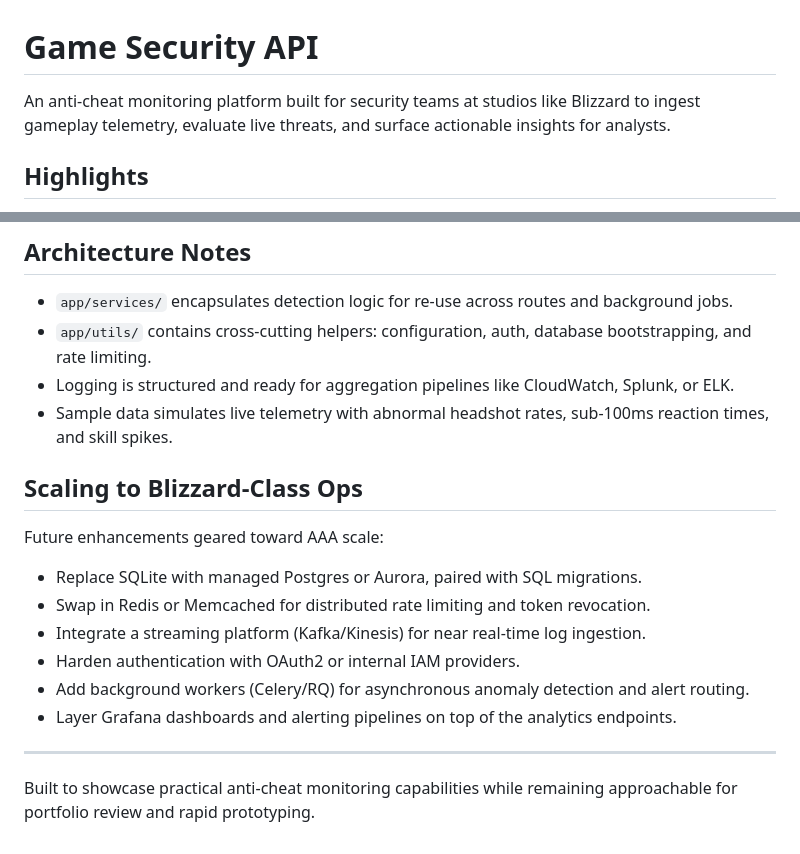
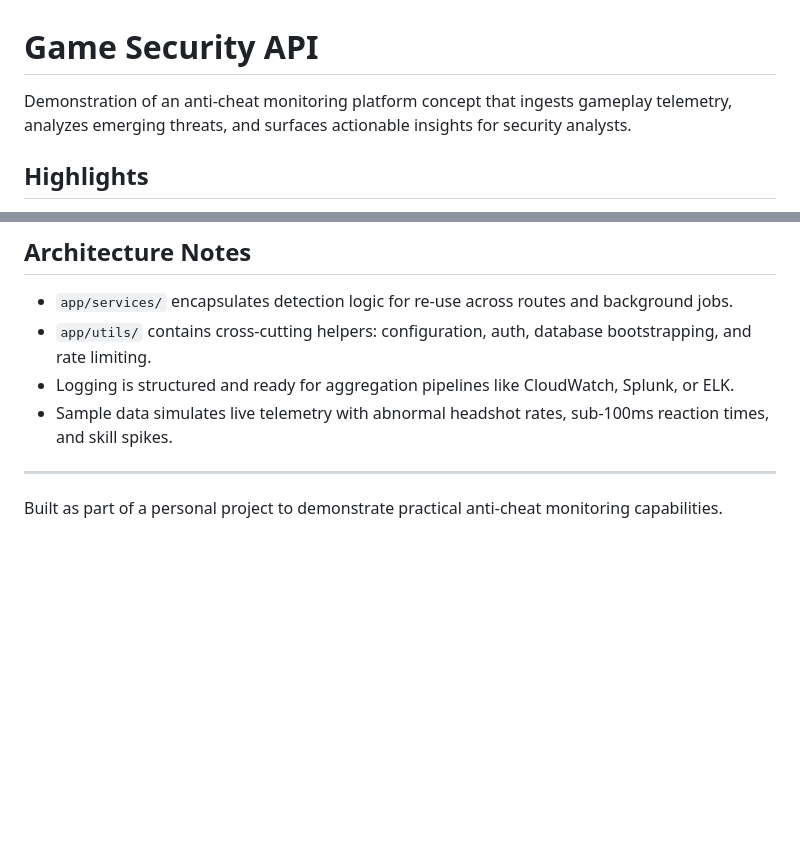
Before and after one commit to Fakih-Hamid/Game-Security-API-mini-project, a Markdown page: README.md, 2 parts joined by grey strips. GitHub-like rendering; blank space fills up the shorter version.

```diff
--- a/README.md
+++ b/README.md
@@ -1,6 +1,6 @@
 # Game Security API
 
-An anti-cheat monitoring platform built for security teams at studios like Blizzard to ingest gameplay telemetry, evaluate live threats, and surface actionable insights for analysts.
+Demonstration of an anti-cheat monitoring platform concept that ingests gameplay telemetry, analyzes emerging threats, and surfaces actionable insights for security analysts.
 
 ## Highlights
 
@@ -121,17 +121,6 @@ The service becomes available at `http://localhost:5000`. Persistence is backed
 - Logging is structured and ready for aggregation pipelines like CloudWatch, Splunk, or ELK.
 - Sample data simulates live telemetry with abnormal headshot rates, sub-100ms reaction times, and skill spikes.
 
-## Scaling to Blizzard-Class Ops
-
-Future enhancements geared toward AAA scale:
-
-- Replace SQLite with managed Postgres or Aurora, paired with SQL migrations.
-- Swap in Redis or Memcached for distributed rate limiting and token revocation.
-- Integrate a streaming platform (Kafka/Kinesis) for near real-time log ingestion.
-- Harden authentication with OAuth2 or internal IAM providers.
-- Add background workers (Celery/RQ) for asynchronous anomaly detection and alert routing.
-- Layer Grafana dashboards and alerting pipelines on top of the analytics endpoints.
-
 ---
 
-Built to showcase practical anti-cheat monitoring capabilities while remaining approachable for portfolio review and rapid prototyping.
+Built as part of a personal project to demonstrate practical anti-cheat monitoring capabilities.
```
